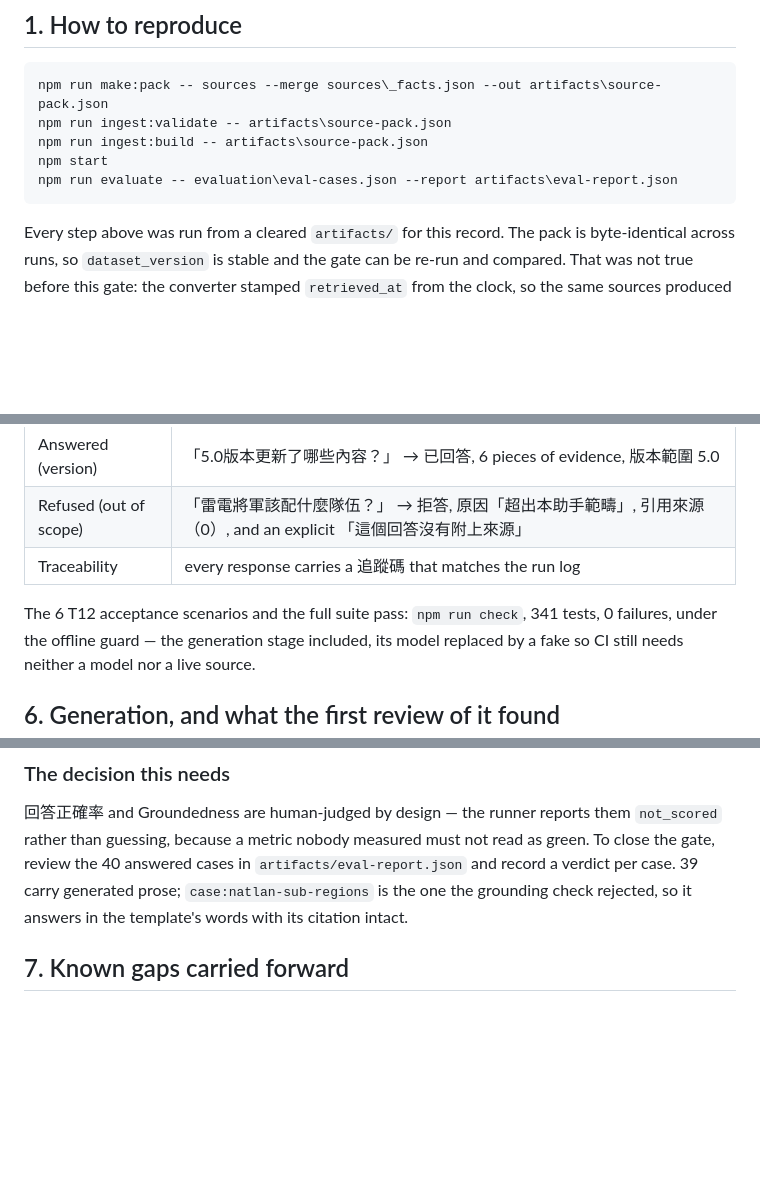
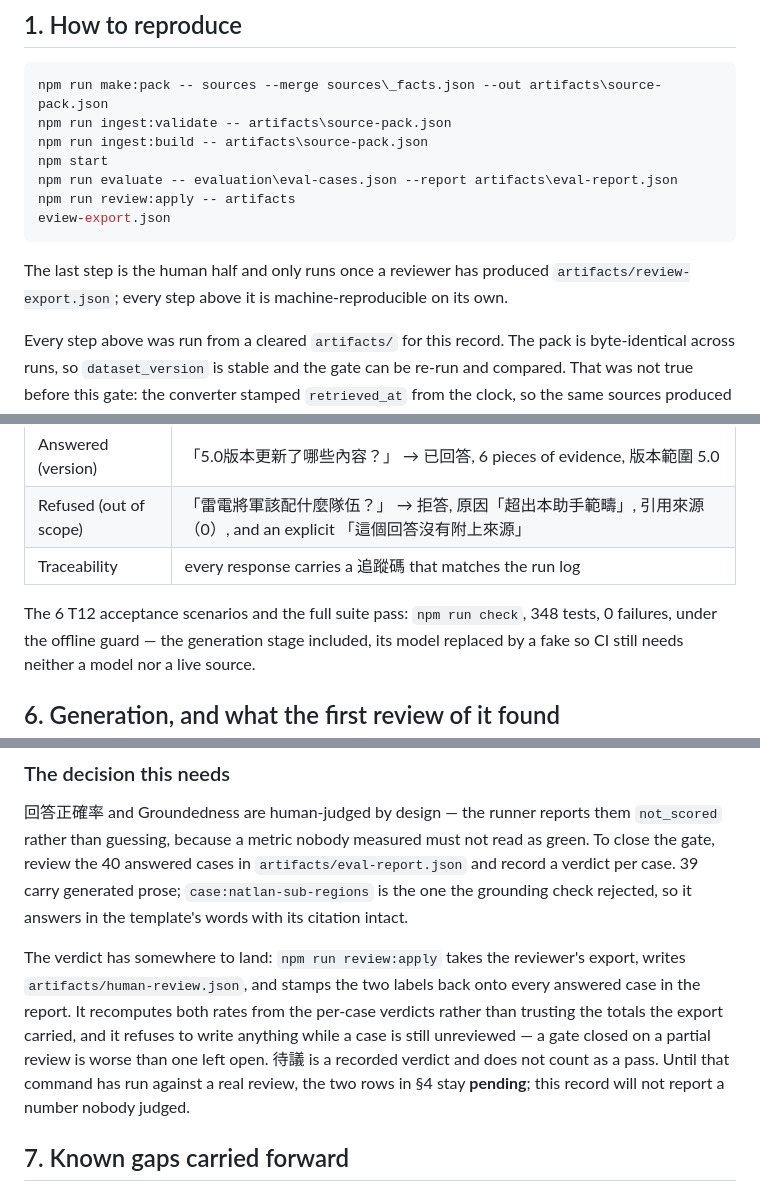
Before and after one commit to frobel0520/Genshin-Impact-RAG-Helper, a Markdown page: docs/04-mvp-release-gate.md, 3 parts joined by grey strips. GitHub-like rendering; blank space fills up the shorter version.

Commit message:
docs(T31): 把人工評分的收錄步驟寫進 gate 紀錄
- 重現步驟補上 npm run review:apply，並註明它是人判的那一半，
  上面每一步仍可獨立機器重現
- §6 說明評分結果的落地方式：重算比率、漏評不寫、待議不計為通過
- 在真的跑過一次收錄之前，§4 那兩列維持 pending
- 測試數更新為 348

````diff
--- a/docs/04-mvp-release-gate.md
+++ b/docs/04-mvp-release-gate.md
@@ -24,7 +24,13 @@ npm run ingest:validate -- artifacts\source-pack.json
 npm run ingest:build -- artifacts\source-pack.json
 npm start
 npm run evaluate -- evaluation\eval-cases.json --report artifacts\eval-report.json
+npm run review:apply -- artifacts
+eview-export.json
 ```
+
+The last step is the human half and only runs once a reviewer has produced
+`artifacts/review-export.json`; every step above it is machine-reproducible on
+its own.
 
 Every step above was run from a cleared `artifacts/` for this record. The pack is
 byte-identical across runs, so `dataset_version` is stable and the gate can be
@@ -81,7 +87,7 @@ Verified in the browser against the running server at `http://127.0.0.1:3000`:
 | Refused (out of scope) | 「雷電將軍該配什麼隊伍？」 → 拒答, 原因「超出本助手範疇」, 引用來源（0）, and an explicit 「這個回答沒有附上來源」 |
 | Traceability | every response carries a 追蹤碼 that matches the run log |
 
-The 6 T12 acceptance scenarios and the full suite pass: `npm run check`, 341
+The 6 T12 acceptance scenarios and the full suite pass: `npm run check`, 348
 tests, 0 failures, under the offline guard — the generation stage included, its
 model replaced by a fake so CI still needs neither a model nor a live source.
 
@@ -131,6 +137,16 @@ read as green. To close the gate, review the 40 answered cases in
 prose; `case:natlan-sub-regions` is the one the grounding check rejected, so it
 answers in the template's words with its citation intact.
 
+The verdict has somewhere to land: `npm run review:apply` takes the reviewer's
+export, writes `artifacts/human-review.json`, and stamps the two labels back
+onto every answered case in the report. It recomputes both rates from the
+per-case verdicts rather than trusting the totals the export carried, and it
+refuses to write anything while a case is still unreviewed — a gate closed on a
+partial review is worse than one left open. 待議 is a recorded verdict and does
+not count as a pass. Until that command has run against a real review, the two
+rows in §4 stay **pending**; this record will not report a number nobody
+judged.
+
 ## 7. Known gaps carried forward
 
 1. **No similarity threshold on document retrieval.** 「納塔的火神是誰？」 is
````
